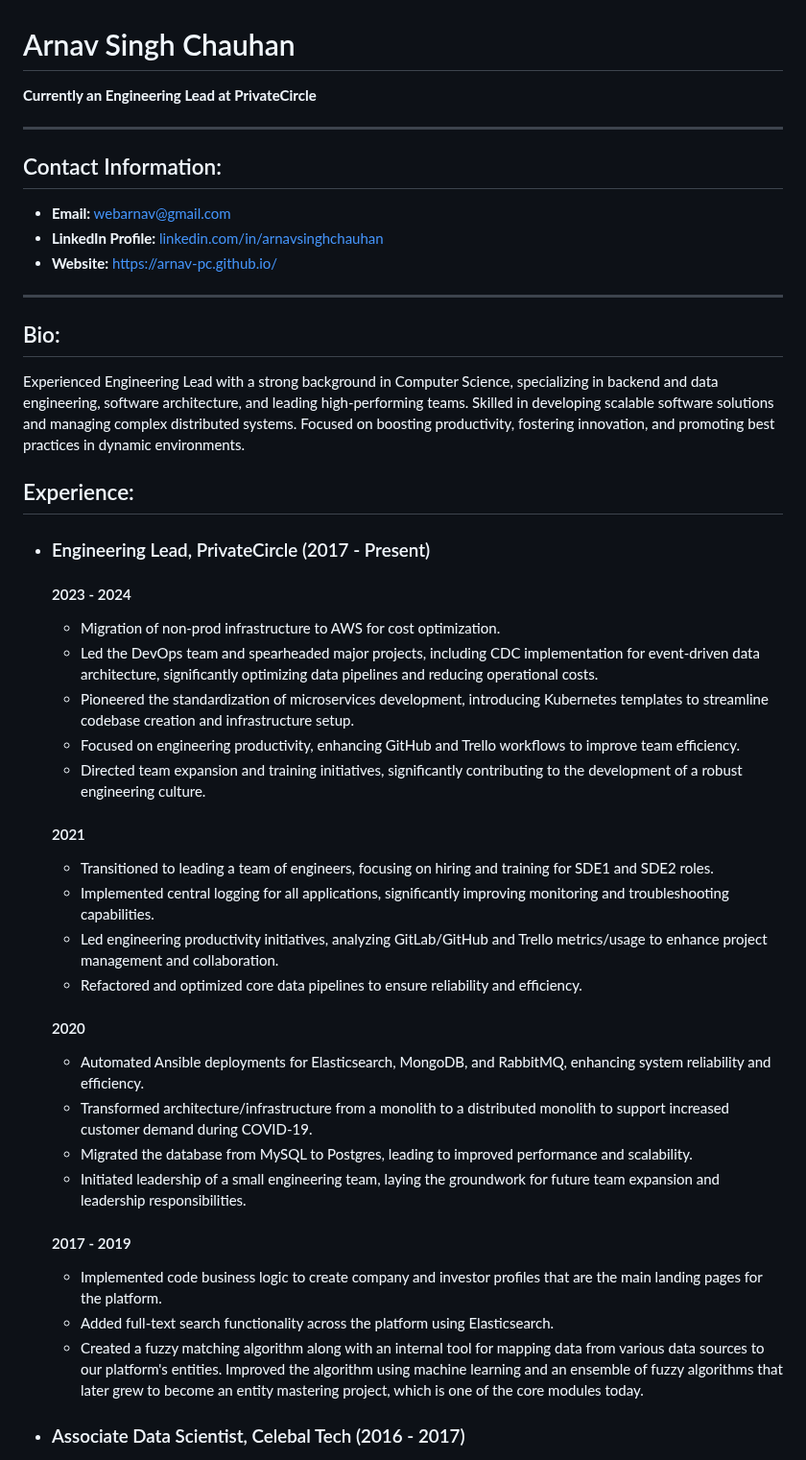
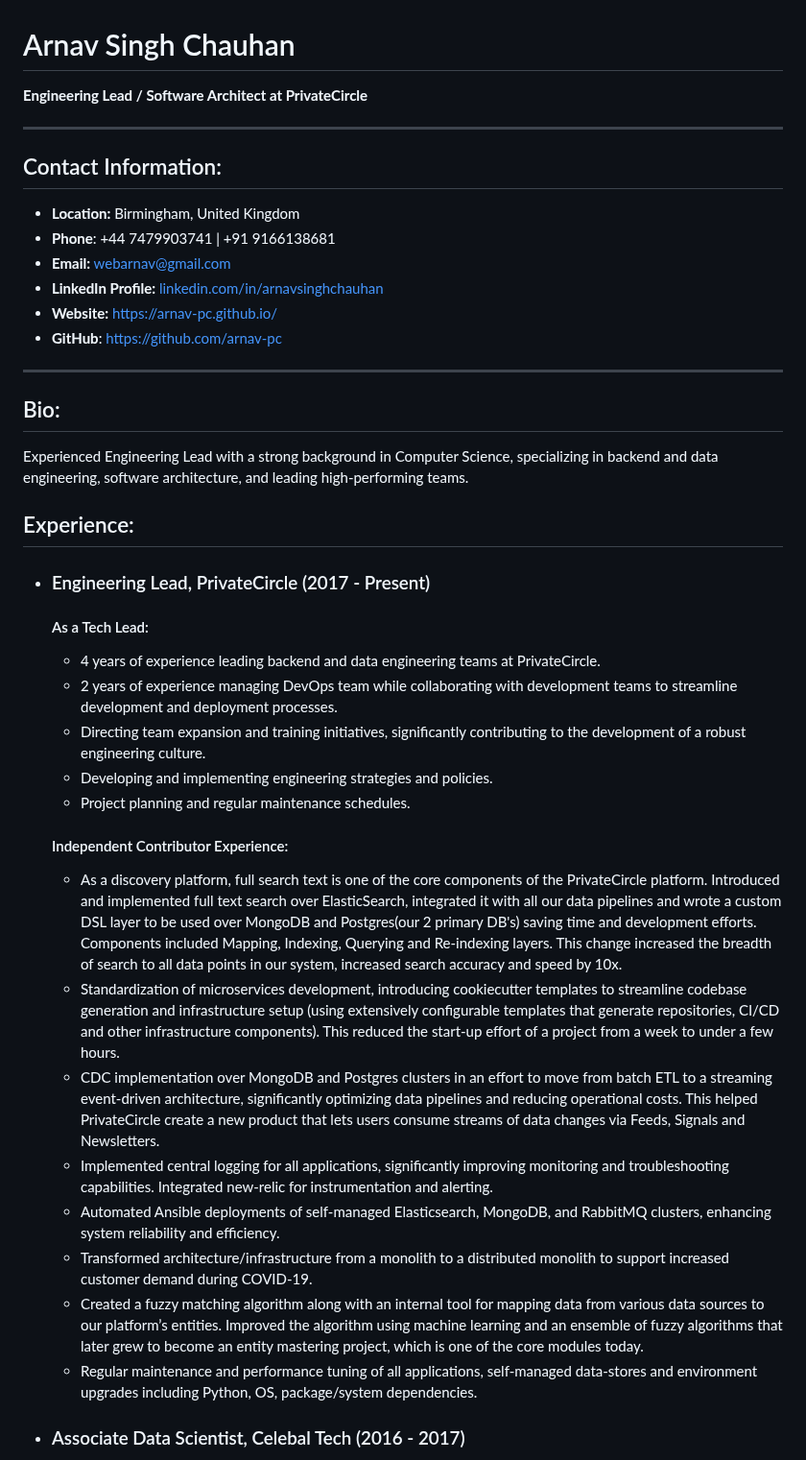
Before and after one commit to arnav-pc/arnav-pc.github.io, a Markdown page: README.md, the part around one of its changes. Shown at 96% size. GitHub-like rendering.

Commit message:
add contact info, change formatting and break it down into leadership and ic

```diff
--- a/README.md
+++ b/README.md
@@ -1,49 +1,46 @@
 
 # Arnav Singh Chauhan
 
-**Currently an Engineering Lead at PrivateCircle**
+**Engineering Lead / Software Architect at PrivateCircle**
 
 ---
 
 ## Contact Information:
 
+- **Location:** Birmingham, United Kingdom
+- **Phone**: +44 7479903741 | +91 9166138681
 - **Email:** webarnav@gmail.com
 - **LinkedIn Profile:** [linkedin.com/in/arnavsinghchauhan](https://www.linkedin.com/in/arnavsinghchauhan/)
 - **Website:** https://arnav-pc.github.io/
+- **GitHub**: https://github.com/arnav-pc
 
 ---
 
 ## Bio:
 
-Experienced Engineering Lead with a strong background in Computer Science, specializing in backend and data engineering, software architecture, and leading high-performing teams. Skilled in developing scalable software solutions and managing complex distributed systems. Focused on boosting productivity, fostering innovation, and promoting best practices in dynamic environments.
+Experienced Engineering Lead with a strong background in Computer Science, specializing in backend and data engineering, software architecture, and leading high-performing teams.
 
 
 ## Experience:
 
 - ### Engineering Lead, PrivateCircle (2017 - Present)
-  #### 2023 - 2024
-  - Migration of non-prod infrastructure to AWS for cost optimization.
-  - Led the DevOps team and spearheaded major projects, including CDC implementation for event-driven data architecture, significantly optimizing data pipelines and reducing operational costs.
-  - Pioneered the standardization of microservices development, introducing Kubernetes templates to streamline codebase creation and infrastructure setup.
-  - Focused on engineering productivity, enhancing GitHub and Trello workflows to improve team efficiency.
-  - Directed team expansion and training initiatives, significantly contributing to the development of a robust engineering culture.
+  #### As a Tech Lead:
+  - 4 years of experience leading backend and data engineering teams at PrivateCircle.
+  - 2 years of experience managing DevOps team while collaborating with development teams to streamline development and deployment processes.
+  - Directing team expansion and training initiatives, significantly contributing to the development of a robust engineering culture.
+  - Developing and implementing engineering strategies and policies.
+  - Project planning and regular maintenance schedules.
 
-  #### 2021
-  - Transitioned to leading a team of engineers, focusing on hiring and training for SDE1 and SDE2 roles.
-  - Implemented central logging for all applications, significantly improving monitoring and troubleshooting capabilities.
-  - Led engineering productivity initiatives, analyzing GitLab/GitHub and Trello metrics/usage to enhance project management and collaboration.
-  - Refactored and optimized core data pipelines to ensure reliability and efficiency.
+  #### Independent Contributor Experience:
+  - As a discovery platform, full search text is one of the core components of the PrivateCircle platform. Introduced and implemented full text search over ElasticSearch, integrated it with all our data pipelines and wrote a custom DSL layer to be used over MongoDB and Postgres(our 2 primary DB's) saving time and development efforts. Components included Mapping, Indexing, Querying and Re-indexing layers. This change increased the breadth of search to all data points in our system, increased search accuracy and speed by 10x.
+  - Standardization of microservices development, introducing cookiecutter templates to streamline codebase generation and infrastructure setup (using extensively configurable templates that generate repositories, CI/CD and other infrastructure components). This reduced the start-up effort of a project from a week to under a few hours.
+  - CDC implementation over MongoDB and Postgres clusters in an effort to move from batch ETL to a streaming event-driven architecture, significantly optimizing data pipelines and reducing operational costs. This helped PrivateCircle create a new product that lets users consume streams of data changes via Feeds, Signals and Newsletters.
+  - Implemented central logging for all applications, significantly improving monitoring and troubleshooting capabilities. Integrated new-relic for instrumentation and alerting.
+  - Automated Ansible deployments of self-managed Elasticsearch, MongoDB, and RabbitMQ clusters, enhancing system reliability and efficiency.
+  - Transformed architecture/infrastructure from a monolith to a distributed monolith to support increased customer demand during COVID-19.
+  - Created a fuzzy matching algorithm along with an internal tool for mapping data from various data sources to our platform’s entities. Improved the algorithm using machine learning and an ensemble of fuzzy algorithms that later grew to become an entity mastering project, which is one of the core modules today.
+  - Regular maintenance and performance tuning of all applications, self-managed data-stores and environment upgrades including Python, OS, package/system dependencies.
 
-  #### 2020
-  - Automated Ansible deployments for Elasticsearch, MongoDB, and RabbitMQ, enhancing system reliability and efficiency.
-  - Transformed architecture/infrastructure from a monolith to a distributed monolith to support increased customer demand during COVID-19.
-  - Migrated the database from MySQL to Postgres, leading to improved performance and scalability.
-  - Initiated leadership of a small engineering team, laying the groundwork for future team expansion and leadership responsibilities.
-
-  #### 2017 - 2019
-  - Implemented code business logic to create company and investor profiles that are the main landing pages for the platform.
-  - Added full-text search functionality across the platform using Elasticsearch.
-  - Created a fuzzy matching algorithm along with an internal tool for mapping data from various data sources to our platform's entities. Improved the algorithm using machine learning and an ensemble of fuzzy algorithms that later grew to become an entity mastering project, which is one of the core modules today.
 
 - ### Associate Data Scientist, Celebal Tech (2016 - 2017)
   - Developed a natural language query interface (primarily English) over SQL databases using various NLP techniques.
```
Also changed, not shown: other parts of README.md (+9 -18 lines).
